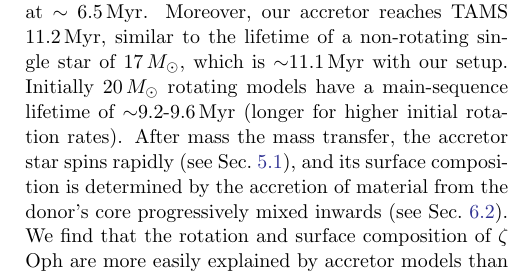
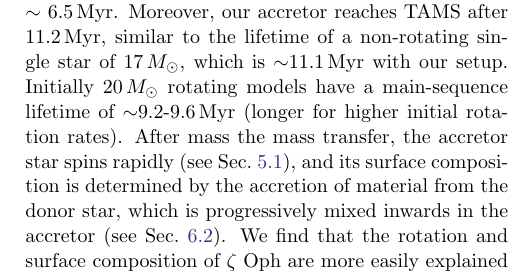
Before and after one commit to mathren/zeta_oph, a LaTeX paper (manuscript/zeta_ophiuchi.tex): part of one column of page 6 of 18, cut so that both start at the same text. Compiled offline with pdfLaTeX; an older LaTeX class or package is replaced by its successor.

Commit message:
updates sec 3

```diff
--- a/manuscript/zeta_ophiuchi.tex
+++ b/manuscript/zeta_ophiuchi.tex
@@ -588,16 +590,17 @@ rejuvenation: our accretor reaches $T_\mathrm{eff}=32\,000$\,K (the
 $T_\mathrm{eff}$ of \zoph\ estimated by \citetalias{villamariz:05}) at
 $\sim{}7.3$\,Myrs while a single initially 20\,$M_\odot$ star would reach
 such temperature at $\sim$ 6.5\,Myr. Moreover, our accretor reaches
-TAMS 11.2\,Myr, similar to the lifetime of a non-rotating single
+TAMS after 11.2\,Myr, similar to the lifetime of a non-rotating single
 star of 17\,$M_\odot$, which is $\sim$11.1\,Myr with our setup. Initially
 20\,$M_\odot$ rotating models have a main-sequence lifetime of
 $\sim$9.2-9.6\,Myr (longer for higher initial rotation rates). After
 mass the mass transfer, the accretor star spins rapidly (see
 \Secref{sec:surf_rot}), and its surface composition is determined by
-the accretion of material from the donor's core progressively mixed
-inwards (see \Secref{sec:surf_comp}). We find that the rotation and
+the accretion of material from the donor star, which is progressively mixed
+inwards in the accretor (see \Secref{sec:surf_comp}). We find that the rotation and
 surface composition of \zoph\ are more easily explained by accretor
 models than single rotating stars (e.g., \citetalias{villamariz:05}).
+
 
 \section{Mass and mass-transfer rate evolution}
 \label{sec:MT}
```
Also changed, not shown: manuscript/zeta_ophiuchi.tex (18 more changed lines).
